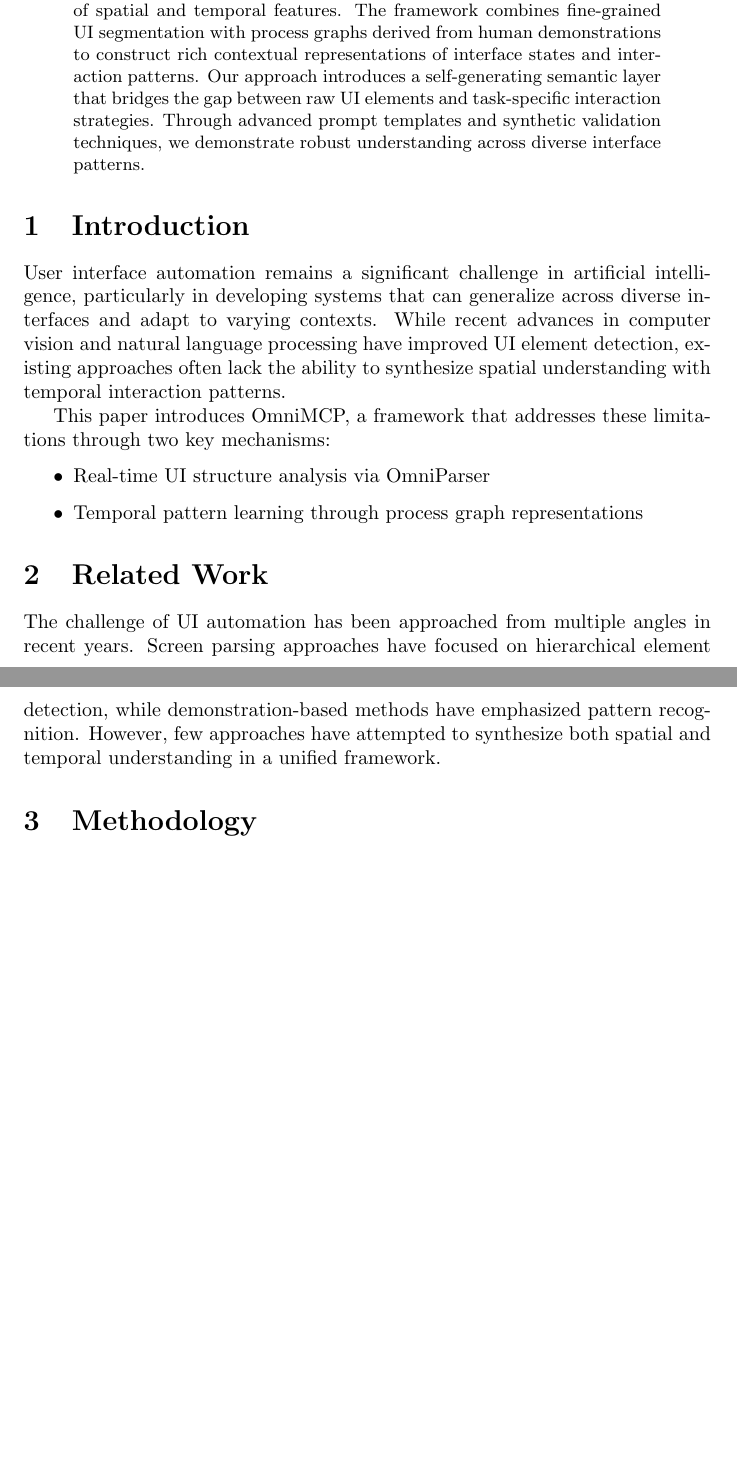
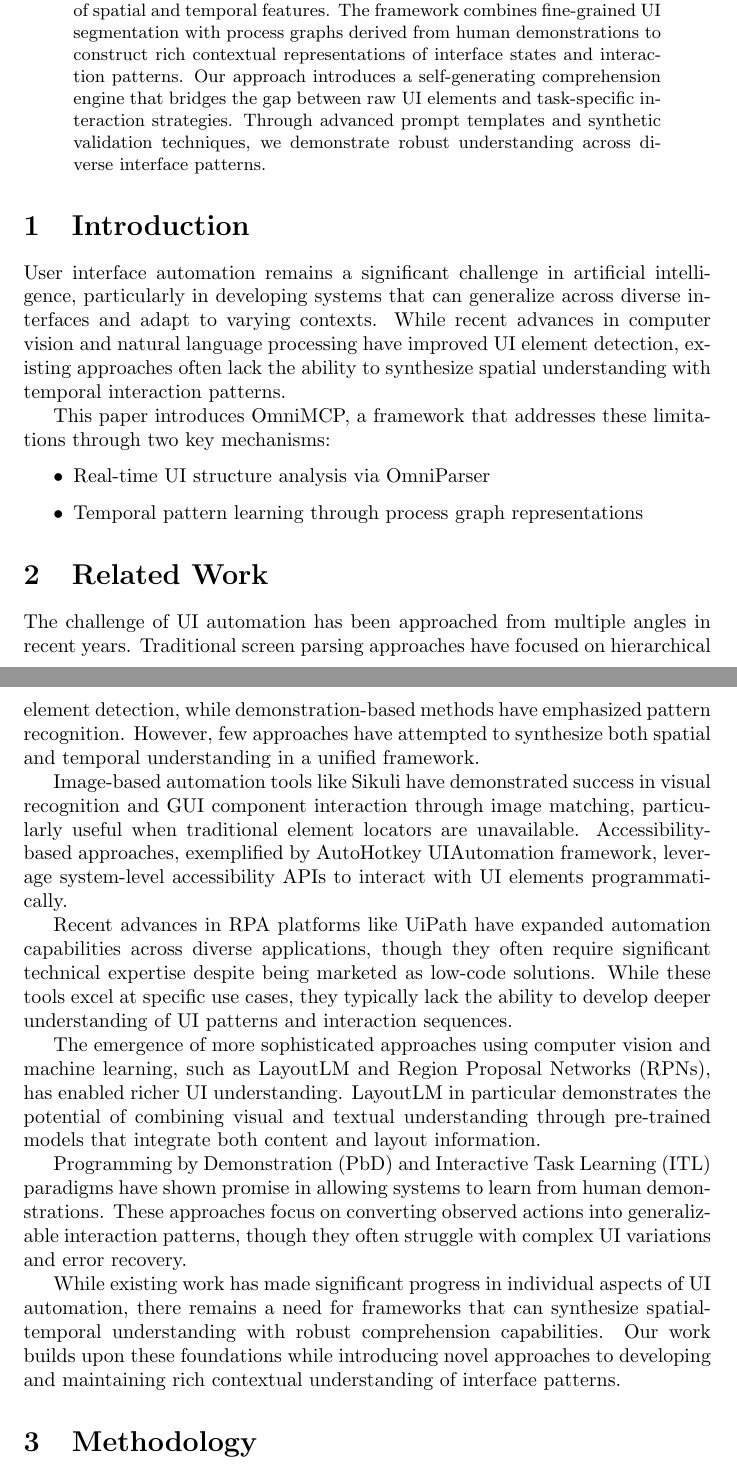
Before and after one commit to gabrielbugarija/OmniMCP, a LaTeX paper (paper/omnimcp_arxiv.tex): two parts of pages 1 and 2 of 8 before the commit and two parts of pages 1 and 2 of 9 after it, joined at a grey line, cut so that both start at the same text, the shorter picture padded with empty space. Compiled offline with pdfLaTeX.

Commit message:
related work

```diff
--- a/paper/omnimcp_arxiv.tex
+++ b/paper/omnimcp_arxiv.tex
@@ -14,7 +14,7 @@
 \maketitle
 
 \begin{abstract}
-We present OmniMCP, a novel framework that enables large language models to develop comprehensive UI understanding through the synthesis of spatial and temporal features. The framework combines fine-grained UI segmentation with process graphs derived from human demonstrations to construct rich contextual representations of interface states and interaction patterns. Our approach introduces a self-generating semantic layer that bridges the gap between raw UI elements and task-specific interaction strategies. Through advanced prompt templates and synthetic validation techniques, we demonstrate robust understanding across diverse interface patterns.
+We present OmniMCP, a novel framework that enables large language models to develop comprehensive UI understanding through the synthesis of spatial and temporal features. The framework combines fine-grained UI segmentation with process graphs derived from human demonstrations to construct rich contextual representations of interface states and interaction patterns. Our approach introduces a self-generating comprehension engine that bridges the gap between raw UI elements and task-specific interaction strategies. Through advanced prompt templates and synthetic validation techniques, we demonstrate robust understanding across diverse interface patterns.
 
 % Our experimental results show [X]\% improvement in task completion rates across [Y] different UI patterns compared to baseline approaches. The framework demonstrates particular effectiveness in [specific use case], achieving [metric] performance. Key technical innovations include [innovation 1] and [innovation 2].
 
@@ -30,7 +30,17 @@ This paper introduces OmniMCP, a framework that addresses these limitations thro
 \end{itemize}
 
 \section{Related Work}
-The challenge of UI automation has been approached from multiple angles in recent years. Screen parsing approaches have focused on hierarchical element detection, while demonstration-based methods have emphasized pattern recognition. However, few approaches have attempted to synthesize both spatial and temporal understanding in a unified framework.
+The challenge of UI automation has been approached from multiple angles in recent years. Traditional screen parsing approaches have focused on hierarchical element detection, while demonstration-based methods have emphasized pattern recognition. However, few approaches have attempted to synthesize both spatial and temporal understanding in a unified framework.
+
+Image-based automation tools like Sikuli have demonstrated success in visual recognition and GUI component interaction through image matching, particularly useful when traditional element locators are unavailable. Accessibility-based approaches, exemplified by AutoHotkey UIAutomation framework, leverage system-level accessibility APIs to interact with UI elements programmatically.
+
+Recent advances in RPA platforms like UiPath have expanded automation capabilities across diverse applications, though they often require significant technical expertise despite being marketed as low-code solutions. While these tools excel at specific use cases, they typically lack the ability to develop deeper understanding of UI patterns and interaction sequences.
+
+The emergence of more sophisticated approaches using computer vision and machine learning, such as LayoutLM and Region Proposal Networks (RPNs), has enabled richer UI understanding. LayoutLM in particular demonstrates the potential of combining visual and textual understanding through pre-trained models that integrate both content and layout information.
+
+Programming by Demonstration (PbD) and Interactive Task Learning (ITL) paradigms have shown promise in allowing systems to learn from human demonstrations. These approaches focus on converting observed actions into generalizable interaction patterns, though they often struggle with complex UI variations and error recovery.
+
+While existing work has made significant progress in individual aspects of UI automation, there remains a need for frameworks that can synthesize spatial-temporal understanding with robust comprehension capabilities. Our work builds upon these foundations while introducing novel approaches to developing and maintaining rich contextual understanding of interface patterns.
 
 \section{Methodology}
 
```
Also changed, not shown: paper/omnimcp_arxiv.pdf.
